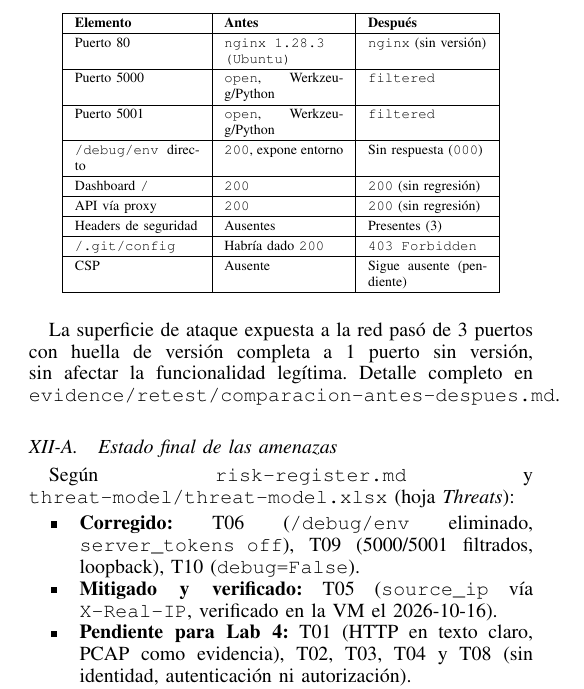
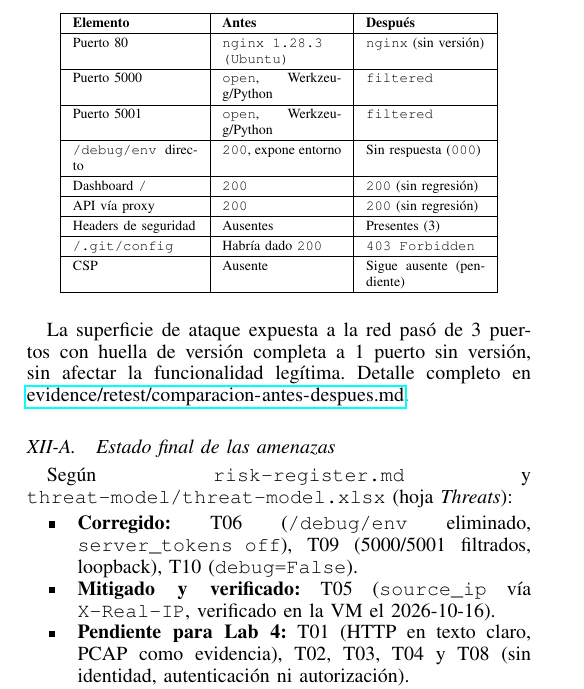
Before and after one commit to BrayanLoaiza-JuanGuayazan-FDSI/Lab3-FDSI, a LaTeX paper (report/main.tex): part of one column of page 8 of 11, cut so that both start at the same text. Compiled offline with pdfLaTeX.

Commit message:
fix(report): use url{} for the long retest path so it does not overflow the column

```diff
--- a/report/main.tex
+++ b/report/main.tex
@@ -929,7 +929,7 @@ CSP & Ausente & Sigue ausente (pendiente) \\
 
 La superficie de ataque expuesta a la red pasó de 3 puertos con huella de
 versión completa a 1 puerto sin versión, sin afectar la funcionalidad
-legítima. Detalle completo en \texttt{evidence/retest/comparacion-antes-despues.md}.
+legítima. Detalle completo en \url{evidence/retest/comparacion-antes-despues.md}.
 
 \subsection{Estado final de las amenazas}
 
```
